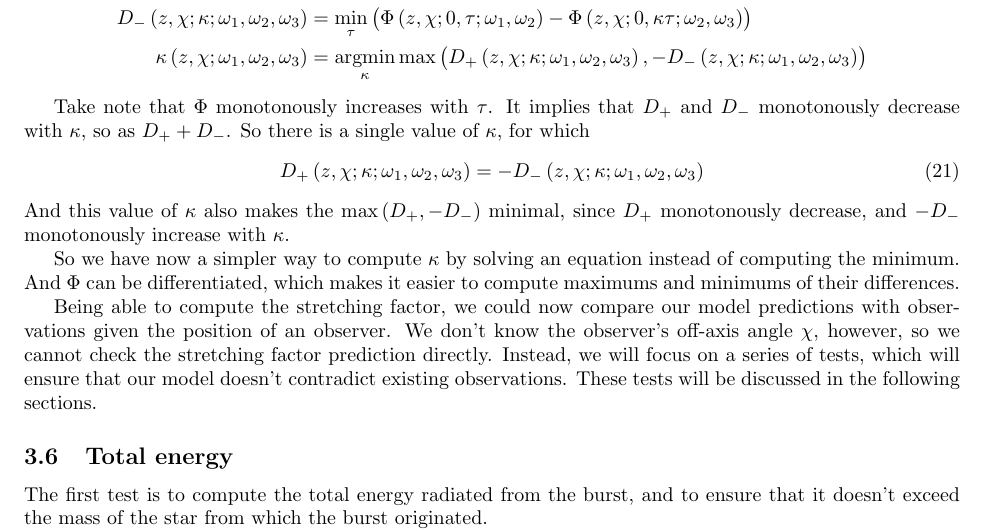
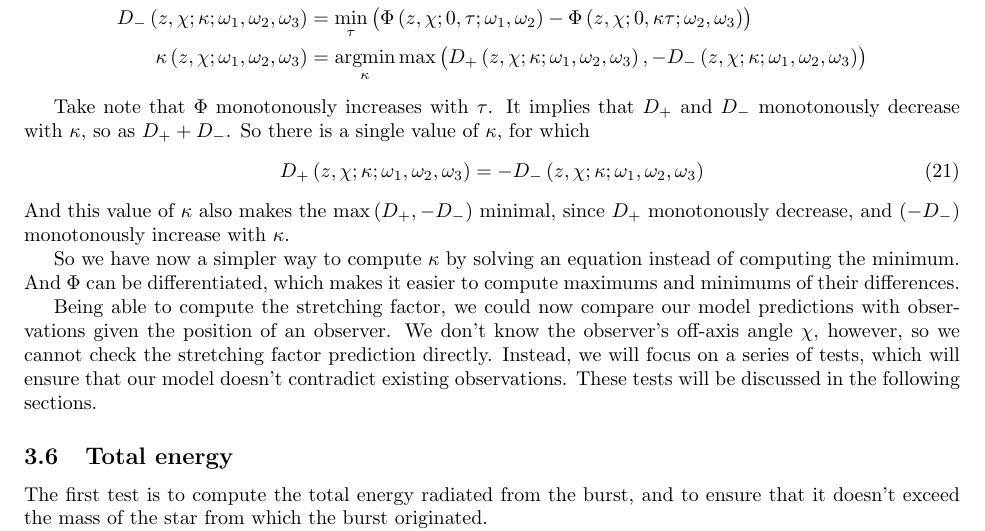
Before and after one commit to maxitg/GammaRays, a LaTeX paper (Paper/gammaRays.tex): part of page 15 of 24, cut so that both start at the same text. The pictures show the PDF file Paper/gammaRays.pdf that the author committed with the source.

Commit message:
Correction to Stretching Factor

```diff
--- a/Paper/gammaRays.tex
+++ b/Paper/gammaRays.tex
@@ -712,7 +712,7 @@ Take note that $\Phi$ monotonously increases with $\tau$. It implies that $D_+$
 \begin{equation}
 D_+\left(z,\chi; \kappa; \omega_1, \omega_2, \omega_3\right) = -D_-\left(z,\chi; \kappa; \omega_1, \omega_2, \omega_3\right)
 \end{equation}
-And this value of $\kappa$ also makes the $\max\left({D_+, -D_-}\right)$ minimal, since $D_+$ monotonously decrease, and $-D_-$ monotonously increase with $\kappa$.
+And this value of $\kappa$ also makes the $\max\left({D_+, -D_-}\right)$ minimal, since $D_+$ monotonously decrease, and $\left(-D_-\right)$ monotonously increase with $\kappa$.
 
 So we have now a simpler way to compute $\kappa$ by solving an equation instead of computing the minimum. And $\Phi$ can be differentiated, which makes it easier to compute maximums and minimums of their differences.
 
```
Also changed, not shown: Paper/gammaRays.pdf.
